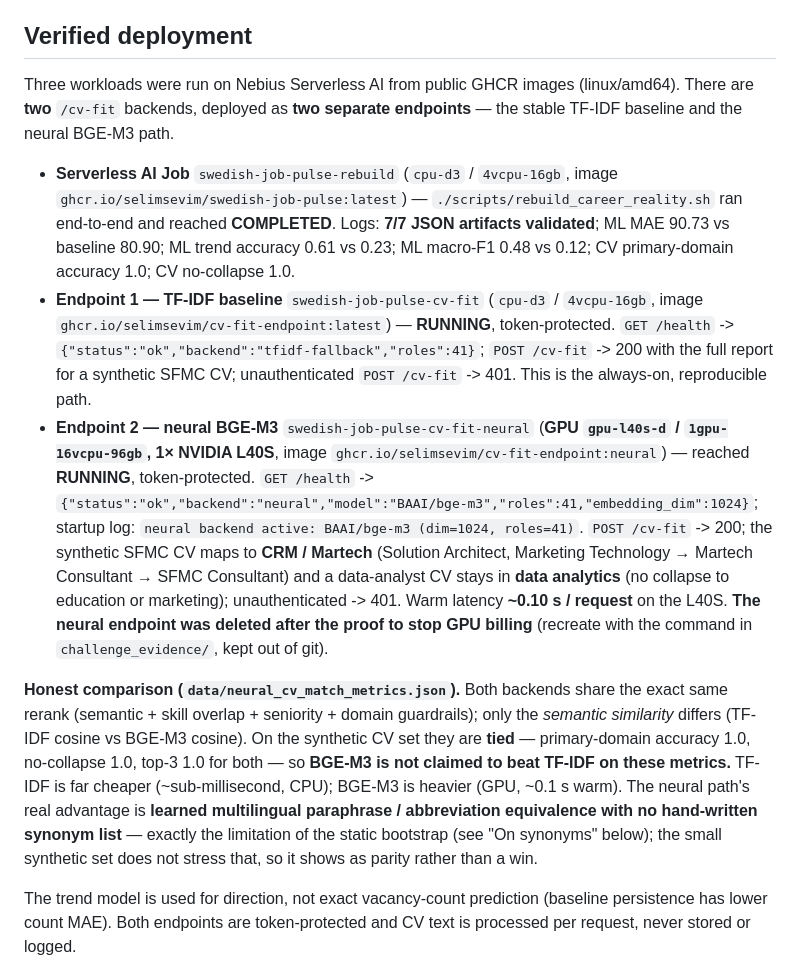
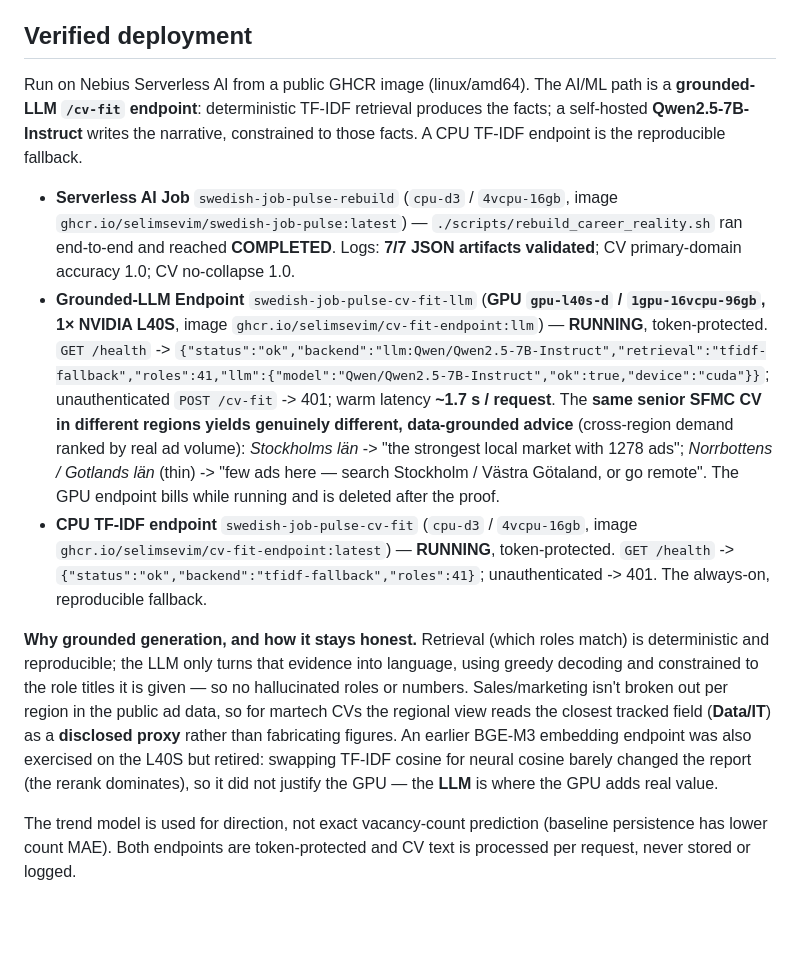
Before and after one commit to selimsevim/swedish-job-pulse, a Markdown page: nebius/README.md, the part around the change. Rendered like a GitHub page; blank space fills up the shorter version.

Commit message:
Polish docs for the grounded-LLM endpoint architecture
Remove stale BGE-M3 / two-mode framing now that the AI/ML path is a grounded-LLM
endpoint (Qwen2.5-7B on L40S) with a single UI analysis path:
- README.md: CV-scanner layers (retrieval = deterministic TF-IDF facts;
  explanation = grounded Qwen2.5-7B), single-path + region-selector description,
  repo layout now lists the cv_fit_endpoint files (Dockerfile.llm, cv_fit_llm.py).
- nebius/README.md: verified-deployment section rewritten for the grounded-LLM
  endpoint + CPU fallback, with the honest disclosed-proxy note and why the
  earlier BGE-M3 embedding endpoint was retired (GPU value is the LLM, not embeddings).
- SUBMISSION_CHECKLIST.md: endpoint + Docker lines updated to the :llm image.

Co-Authored-By: Claude Opus 4.8 (1M context) <noreply@anthropic.com>

```diff
--- a/nebius/README.md
+++ b/nebius/README.md
@@ -23,43 +23,41 @@ No credentials are hardcoded here. Nebius authentication, registry credentials,
 
 ## Verified deployment
 
-Three workloads were run on Nebius Serverless AI from public GHCR images
-(linux/amd64). There are **two** `/cv-fit` backends, deployed as **two separate
-endpoints** — the stable TF-IDF baseline and the neural BGE-M3 path.
+Run on Nebius Serverless AI from a public GHCR image (linux/amd64). The AI/ML
+path is a **grounded-LLM `/cv-fit` endpoint**: deterministic TF-IDF retrieval
+produces the facts; a self-hosted **Qwen2.5-7B-Instruct** writes the narrative,
+constrained to those facts. A CPU TF-IDF endpoint is the reproducible fallback.
 
 - **Serverless AI Job** `swedish-job-pulse-rebuild` (`cpu-d3` / `4vcpu-16gb`,
   image `ghcr.io/selimsevim/swedish-job-pulse:latest`) — `./scripts/rebuild_career_reality.sh`
   ran end-to-end and reached **COMPLETED**. Logs: **7/7 JSON artifacts validated**;
-  ML MAE 90.73 vs baseline 80.90; ML trend accuracy 0.61 vs 0.23; ML macro-F1
-  0.48 vs 0.12; CV primary-domain accuracy 1.0; CV no-collapse 1.0.
-- **Endpoint 1 — TF-IDF baseline** `swedish-job-pulse-cv-fit` (`cpu-d3` /
-  `4vcpu-16gb`, image `ghcr.io/selimsevim/cv-fit-endpoint:latest`) — **RUNNING**,
+  CV primary-domain accuracy 1.0; CV no-collapse 1.0.
+- **Grounded-LLM Endpoint** `swedish-job-pulse-cv-fit-llm`
+  (**GPU `gpu-l40s-d` / `1gpu-16vcpu-96gb`, 1× NVIDIA L40S**, image
+  `ghcr.io/selimsevim/cv-fit-endpoint:llm`) — **RUNNING**, token-protected.
+  `GET /health` ->
+  `{"status":"ok","backend":"llm:Qwen/Qwen2.5-7B-Instruct","retrieval":"tfidf-fallback","roles":41,"llm":{"model":"Qwen/Qwen2.5-7B-Instruct","ok":true,"device":"cuda"}}`;
+  unauthenticated `POST /cv-fit` -> 401; warm latency **~1.7 s / request**. The
+  **same senior SFMC CV in different regions yields genuinely different,
+  data-grounded advice** (cross-region demand ranked by real ad volume):
+  *Stockholms län* -> "the strongest local market with 1278 ads"; *Norrbottens /
+  Gotlands län* (thin) -> "few ads here — search Stockholm / Västra Götaland, or
+  go remote". The GPU endpoint bills while running and is deleted after the proof.
+- **CPU TF-IDF endpoint** `swedish-job-pulse-cv-fit` (`cpu-d3` / `4vcpu-16gb`,
+  image `ghcr.io/selimsevim/cv-fit-endpoint:latest`) — **RUNNING**,
   token-protected. `GET /health` -> `{"status":"ok","backend":"tfidf-fallback","roles":41}`;
-  `POST /cv-fit` -> 200 with the full report for a synthetic SFMC CV;
-  unauthenticated `POST /cv-fit` -> 401. This is the always-on, reproducible path.
-- **Endpoint 2 — neural BGE-M3** `swedish-job-pulse-cv-fit-neural`
-  (**GPU `gpu-l40s-d` / `1gpu-16vcpu-96gb`, 1× NVIDIA L40S**, image
-  `ghcr.io/selimsevim/cv-fit-endpoint:neural`) — reached **RUNNING**,
-  token-protected. `GET /health` ->
-  `{"status":"ok","backend":"neural","model":"BAAI/bge-m3","roles":41,"embedding_dim":1024}`;
-  startup log: `neural backend active: BAAI/bge-m3 (dim=1024, roles=41)`.
-  `POST /cv-fit` -> 200; the synthetic SFMC CV maps to **CRM / Martech**
-  (Solution Architect, Marketing Technology → Martech Consultant → SFMC Consultant)
-  and a data-analyst CV stays in **data analytics** (no collapse to education or
-  marketing); unauthenticated -> 401. Warm latency **~0.10 s / request** on the
-  L40S. **The neural endpoint was deleted after the proof to stop GPU billing**
-  (recreate with the command in `challenge_evidence/`, kept out of git).
+  unauthenticated -> 401. The always-on, reproducible fallback.
 
-**Honest comparison (`data/neural_cv_match_metrics.json`).** Both backends share
-the exact same rerank (semantic + skill overlap + seniority + domain guardrails);
-only the *semantic similarity* differs (TF-IDF cosine vs BGE-M3 cosine). On the
-synthetic CV set they are **tied** — primary-domain accuracy 1.0, no-collapse 1.0,
-top-3 1.0 for both — so **BGE-M3 is not claimed to beat TF-IDF on these metrics.**
-TF-IDF is far cheaper (~sub-millisecond, CPU); BGE-M3 is heavier (GPU, ~0.1 s
-warm). The neural path's real advantage is **learned multilingual paraphrase /
-abbreviation equivalence with no hand-written synonym list** — exactly the
-limitation of the static bootstrap (see "On synonyms" below); the small synthetic
-set does not stress that, so it shows as parity rather than a win.
+**Why grounded generation, and how it stays honest.** Retrieval (which roles
+match) is deterministic and reproducible; the LLM only turns that evidence into
+language, using greedy decoding and constrained to the role titles it is given —
+so no hallucinated roles or numbers. Sales/marketing isn't broken out per region
+in the public ad data, so for martech CVs the regional view reads the closest
+tracked field (**Data/IT**) as a **disclosed proxy** rather than fabricating
+figures. An earlier BGE-M3 embedding endpoint was also exercised on the L40S but
+retired: swapping TF-IDF cosine for neural cosine barely changed the report (the
+rerank dominates), so it did not justify the GPU — the **LLM** is where the GPU
+adds real value.
 
 The trend model is used for direction, not exact vacancy-count prediction
 (baseline persistence has lower count MAE). Both endpoints are token-protected
```
Also changed, not shown: README.md (+19 -12 lines), SUBMISSION_CHECKLIST.md (+2 -2 lines).
